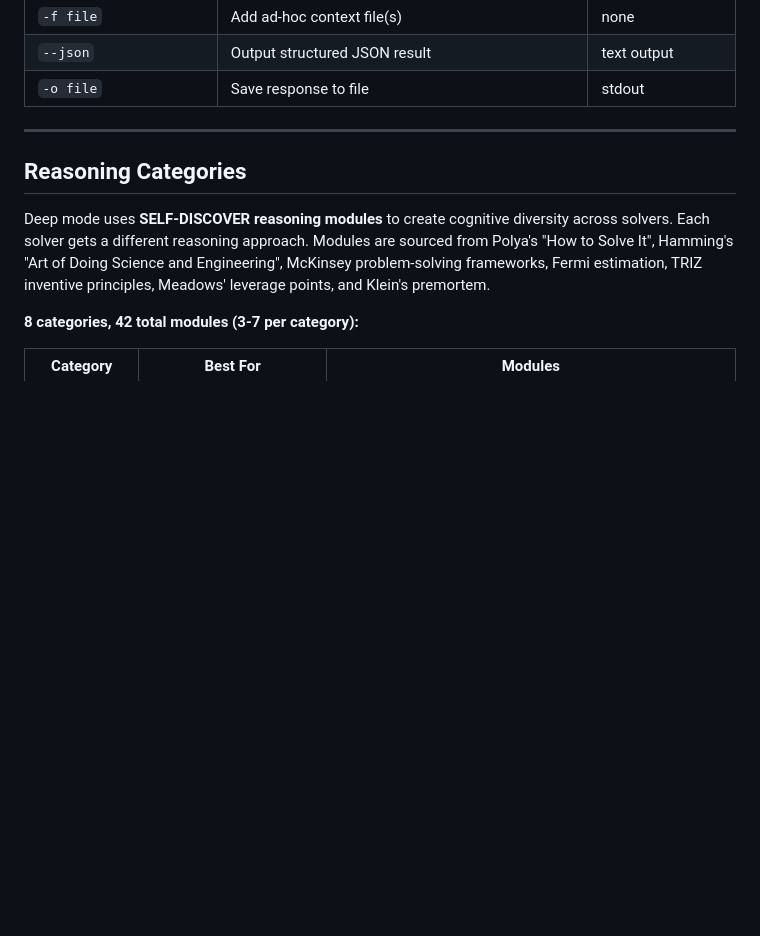
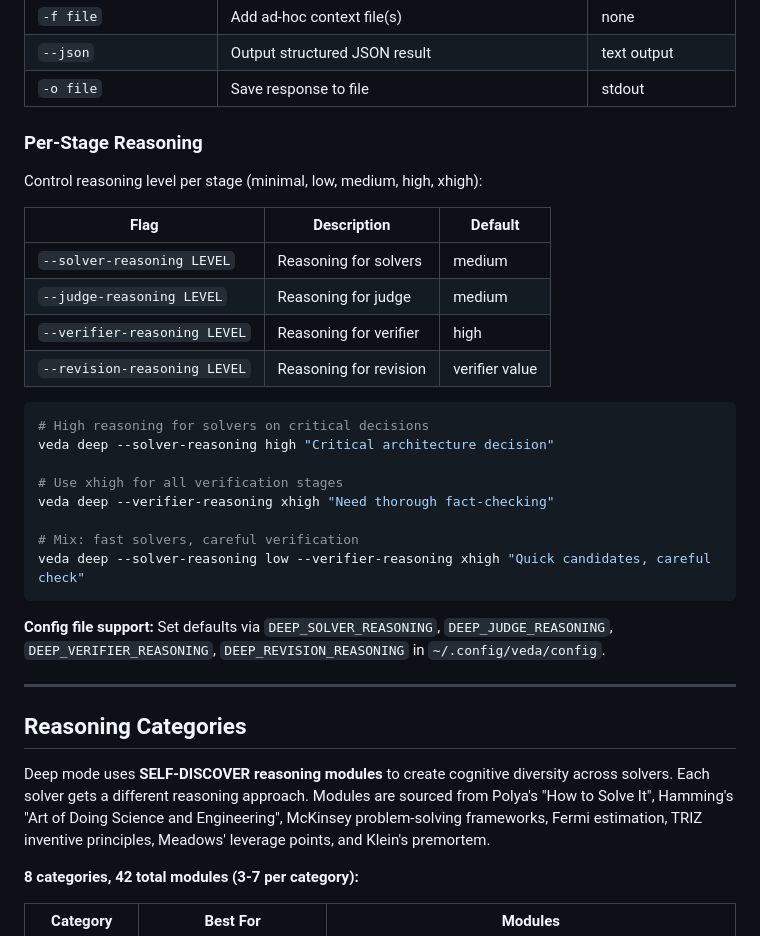
Before and after one commit to kennyfrc/veda, a Markdown page: prompts/PLAN_DEEP.md, the part around the change. Drawn GitHub-style; blank space fills up the shorter version.

Commit message:
docs: add per-stage reasoning flags to PLAN_DEEP.md

````diff
--- a/prompts/PLAN_DEEP.md
+++ b/prompts/PLAN_DEEP.md
@@ -130,6 +130,30 @@ veda -S deep-api-design deep --trace /tmp/deep-trace.yaml --no-verify "Compare R
 | `-f file` | Add ad-hoc context file(s) | none |
 | `--json` | Output structured JSON result | text output |
 | `-o file` | Save response to file | stdout |
+
+### Per-Stage Reasoning
+
+Control reasoning level per stage (minimal, low, medium, high, xhigh):
+
+| Flag | Description | Default |
+|------|-------------|---------|
+| `--solver-reasoning LEVEL` | Reasoning for solvers | medium |
+| `--judge-reasoning LEVEL` | Reasoning for judge | medium |
+| `--verifier-reasoning LEVEL` | Reasoning for verifier | high |
+| `--revision-reasoning LEVEL` | Reasoning for revision | verifier value |
+
+```bash
+# High reasoning for solvers on critical decisions
+veda deep --solver-reasoning high "Critical architecture decision"
+
+# Use xhigh for all verification stages
+veda deep --verifier-reasoning xhigh "Need thorough fact-checking"
+
+# Mix: fast solvers, careful verification
+veda deep --solver-reasoning low --verifier-reasoning xhigh "Quick candidates, careful check"
+```
+
+**Config file support:** Set defaults via `DEEP_SOLVER_REASONING`, `DEEP_JUDGE_REASONING`, `DEEP_VERIFIER_REASONING`, `DEEP_REVISION_REASONING` in `~/.config/veda/config`.
 
 ---
 
````
